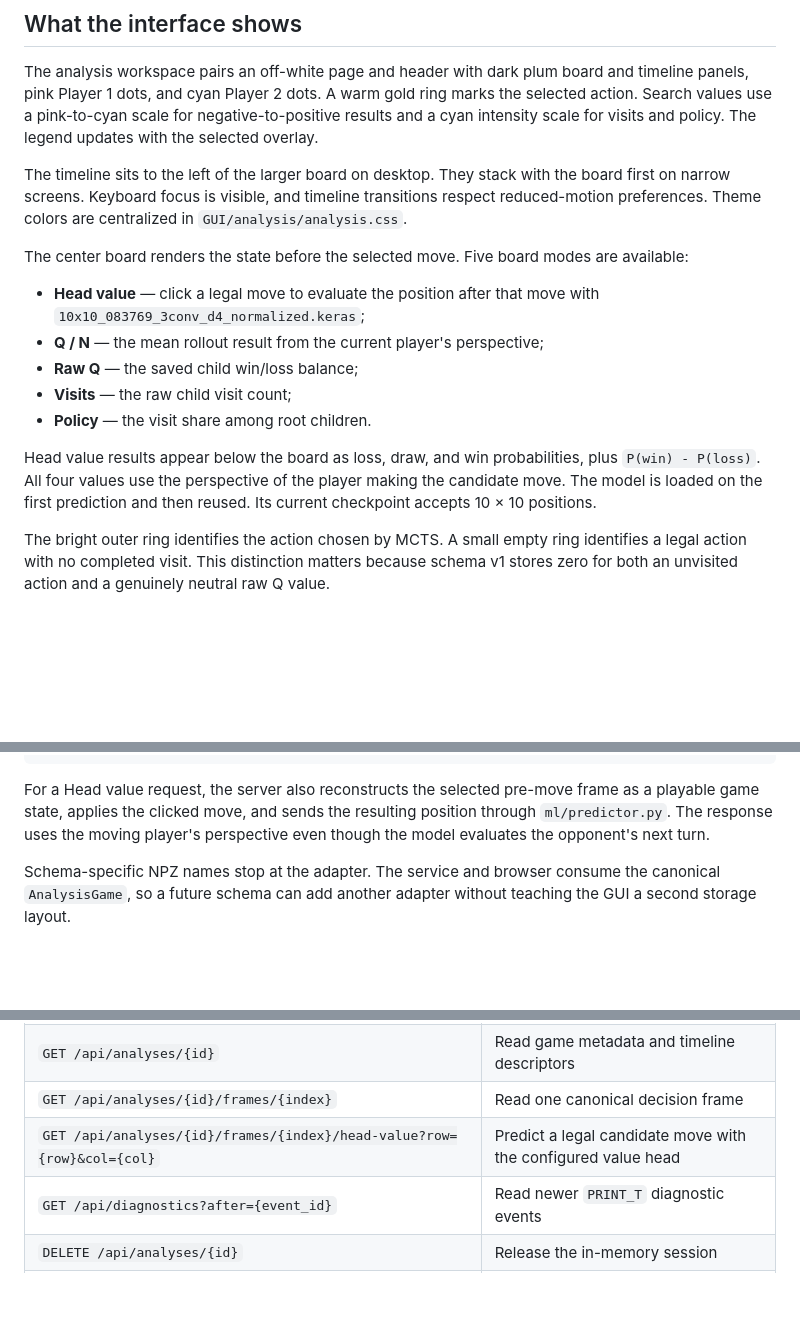
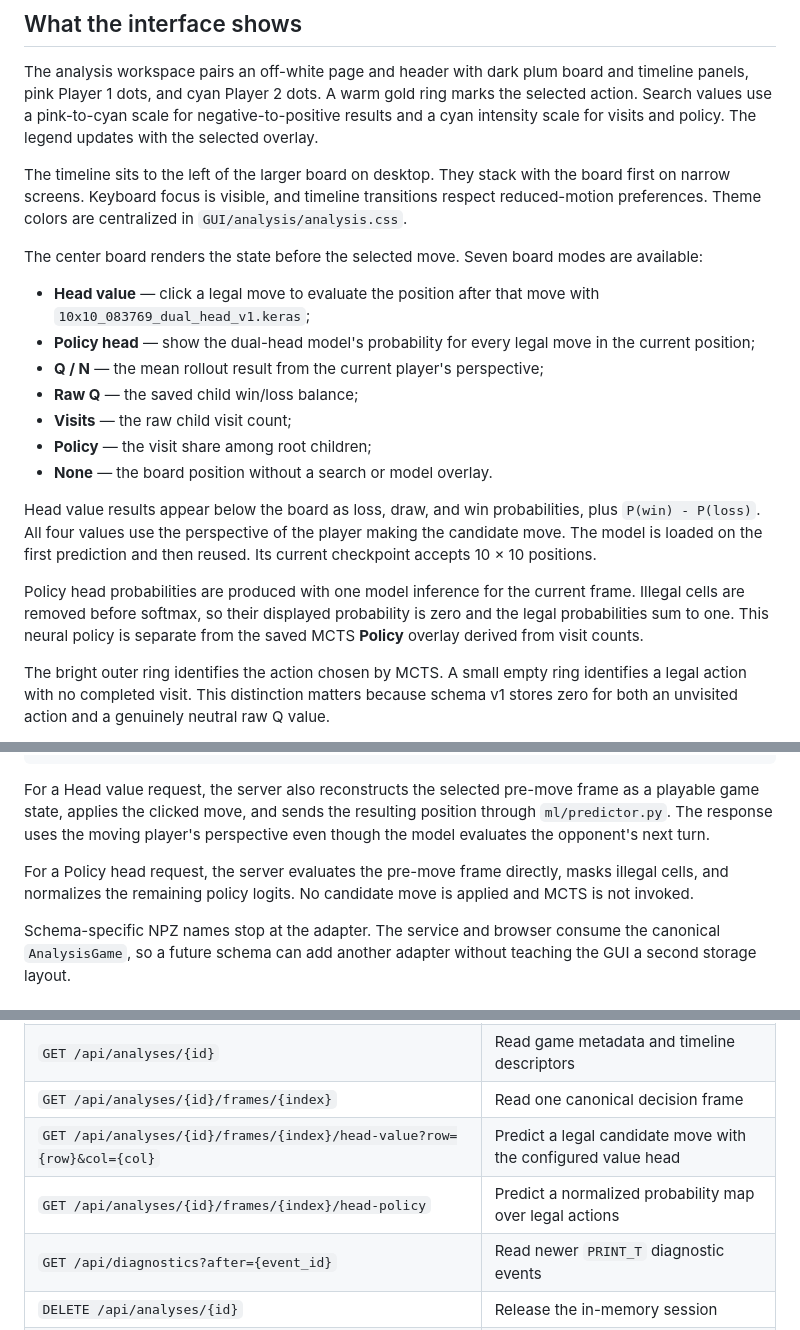
Before and after one commit to krzysztofbrzozowski/dots_ai, a Markdown page: docs/README_ANALYSIS.md, 3 parts joined by grey strips. GitHub-like rendering; blank space fills up the shorter version.

Commit message:
feat: Policy head display in GUI

```diff
--- a/docs/README_ANALYSIS.md
+++ b/docs/README_ANALYSIS.md
@@ -42,20 +42,28 @@ the board first on narrow screens.
 Keyboard focus is visible, and timeline transitions respect reduced-motion
 preferences. Theme colors are centralized in `GUI/analysis/analysis.css`.
 
-The center board renders the state before the selected move. Five board modes
+The center board renders the state before the selected move. Seven board modes
 are available:
 
 - **Head value** — click a legal move to evaluate the position after that move
-  with `10x10_083769_3conv_d4_normalized.keras`;
+  with `10x10_083769_dual_head_v1.keras`;
+- **Policy head** — show the dual-head model's probability for every legal move
+  in the current position;
 - **Q / N** — the mean rollout result from the current player's perspective;
 - **Raw Q** — the saved child win/loss balance;
 - **Visits** — the raw child visit count;
-- **Policy** — the visit share among root children.
+- **Policy** — the visit share among root children;
+- **None** — the board position without a search or model overlay.
 
 Head value results appear below the board as loss, draw, and win probabilities,
 plus `P(win) - P(loss)`. All four values use the perspective of the player making
 the candidate move. The model is loaded on the first prediction and then reused.
 Its current checkpoint accepts 10 × 10 positions.
+
+Policy head probabilities are produced with one model inference for the current
+frame. Illegal cells are removed before softmax, so their displayed probability
+is zero and the legal probabilities sum to one. This neural policy is separate
+from the saved MCTS **Policy** overlay derived from visit counts.
 
 The bright outer ring identifies the action chosen by MCTS. A small empty ring
 identifies a legal action with no completed visit. This distinction matters
@@ -119,6 +127,10 @@ frame as a playable game state, applies the clicked move, and sends the resultin
 position through `ml/predictor.py`. The response uses the moving player's
 perspective even though the model evaluates the opponent's next turn.
 
+For a Policy head request, the server evaluates the pre-move frame directly,
+masks illegal cells, and normalizes the remaining policy logits. No candidate
+move is applied and MCTS is not invoked.
+
 Schema-specific NPZ names stop at the adapter. The service and browser consume
 the canonical `AnalysisGame`, so a future schema can add another adapter
 without teaching the GUI a second storage layout.
@@ -141,6 +153,7 @@ terminal board with the current game engine.
 | `GET /api/analyses/{id}` | Read game metadata and timeline descriptors |
 | `GET /api/analyses/{id}/frames/{index}` | Read one canonical decision frame |
 | `GET /api/analyses/{id}/frames/{index}/head-value?row={row}&col={col}` | Predict a legal candidate move with the configured value head |
+| `GET /api/analyses/{id}/frames/{index}/head-policy` | Predict a normalized probability map over legal actions |
 | `GET /api/diagnostics?after={event_id}` | Read newer `PRINT_T` diagnostic events |
 | `DELETE /api/analyses/{id}` | Release the in-memory session |
 | `GET /api/health` | Check whether the analyzer is ready |
```
Also changed, not shown: docs/imgs/training_history_10x10_083769_dual_head_v1.png, 9 other files.
